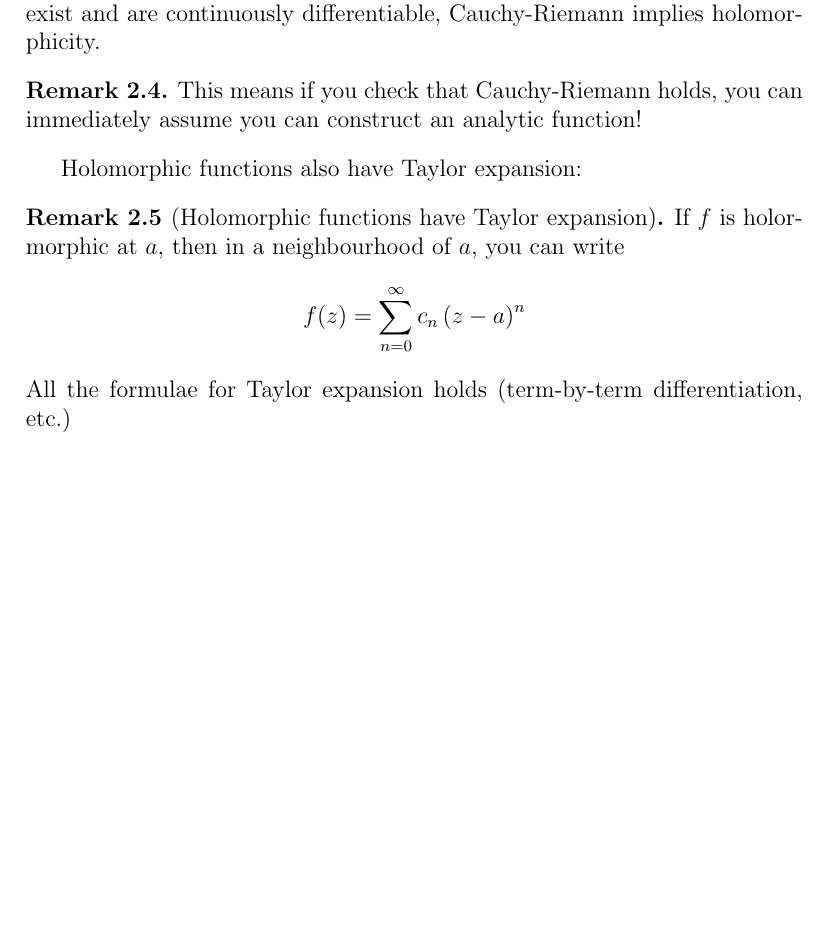
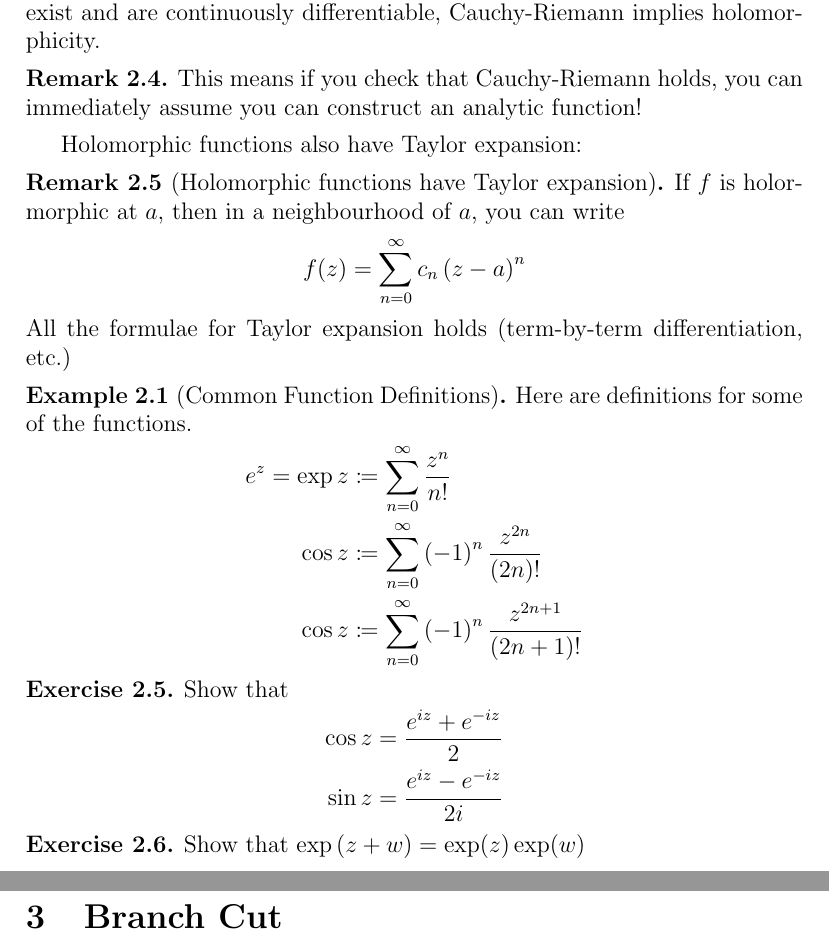
Before and after one commit to pauljoohyunkim/OxfordMathematicsNotesForPoorSouls, a LaTeX document (2nd Year/Metric Spaces and Complex Analysis/ComplexAnalysisSummary/ComplexAnalysis.tex): part of page 5 of 5 before the commit and two parts of pages 5 and 6 of 6 after it, the two joined at a grey line, cut so that both start at the same text, the shorter picture padded with empty space. Compiled offline with pdfLaTeX.

Commit message:
Common Functions

```diff
--- a/2nd Year/Metric Spaces and Complex Analysis/ComplexAnalysisSummary/ComplexAnalysis.tex
+++ b/2nd Year/Metric Spaces and Complex Analysis/ComplexAnalysisSummary/ComplexAnalysis.tex
@@ -16,12 +17,14 @@
 \theoremstyle{definition}
 \newtheorem{definition}{Definition}
 \newtheorem{exercise}{Exercise}
+\newtheorem{example}{Example}
 \newtheorem{remark}{Remark}
 
 \numberwithin{definition}{section}
 \numberwithin{exercise}{section}
 \numberwithin{remark}{section}
 \numberwithin{figure}{section}
+\numberwithin{example}{section}
 
 \newcommand{\R}{\mathbb{R}}
 \newcommand{\C}{\mathbb{C}}
@@ -213,4 +216,23 @@ Holomorphic functions also have Taylor expansion:
     \end{equation*}
     All the formulae for Taylor expansion holds (term-by-term differentiation, etc.)
 \end{remark}
+\begin{example}[Common Function Definitions]
+    Here are definitions for some of the functions.
+    \begin{align*}
+        e^z = \exp z &\coloneqq \sum_{n=0}^{\infty} \frac{z^n}{n!} \\
+        \cos{z} &\coloneqq \sum_{n=0}^{\infty} \left( -1 \right)^n \frac{z^{2n}}{\left( 2n \right)!} \\
+        \cos{z} &\coloneqq \sum_{n=0}^{\infty} \left( -1 \right)^n \frac{z^{2n+1}}{\left( 2n + 1\right)!}
+    \end{align*}
+\end{example}
+\begin{exercise}
+    Show that
+    \begin{align*}
+        \cos{z} &= \frac{e^{iz} + e^{-iz}}{2} \\
+        \sin{z} &= \frac{e^{iz} - e^{-iz}}{2i}
+    \end{align*}
+\end{exercise}
+\begin{exercise}
+    Show that $\exp \left( z+w \right) = \exp (z) \exp (w)$
+\end{exercise}
+\section{Branch Cut}
 \end{document}
```
Also changed, not shown: 2nd Year/Metric Spaces and Complex Analysis/ComplexAnalysisSummary/ComplexAnalysis.pdf, 2nd Year/Metric Spaces and Complex Analysis/ComplexAnalysisSummary/ComplexAnalysis.tex (1 more changed lines).
